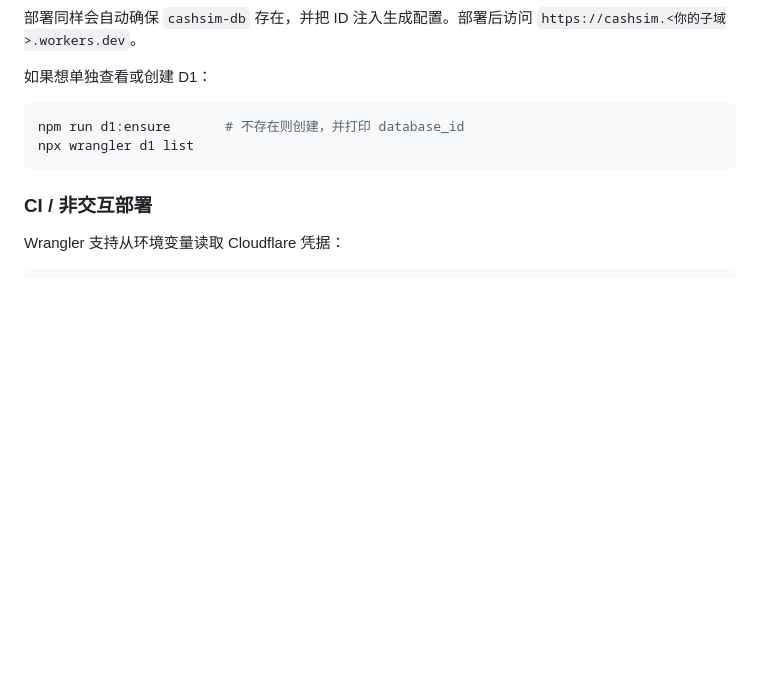
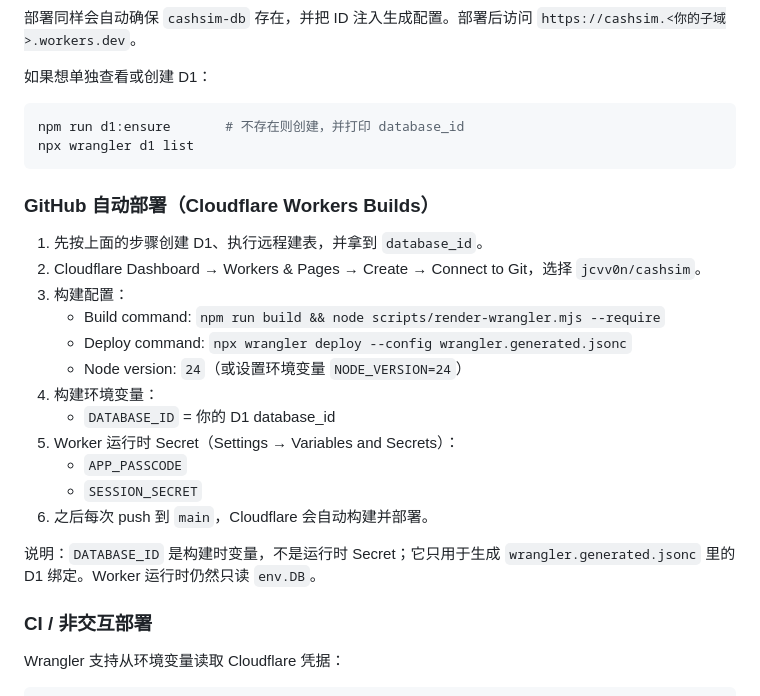
Before and after one commit to jcvv0n/cashsim, a Markdown page: README.md, the part around the change. GitHub-like rendering; blank space fills up the shorter version.

Commit message:
Document Cloudflare Workers Builds GitHub auto-deploy
Co-Authored-By: Claude Code <noreply@anthropic.com>

````diff
--- a/README.md
+++ b/README.md
@@ -87,6 +87,23 @@ npm run d1:ensure       # 不存在则创建，并打印 database_id
 npx wrangler d1 list
 ```
 
+### GitHub 自动部署（Cloudflare Workers Builds）
+
+1. 先按上面的步骤创建 D1、执行远程建表，并拿到 `database_id`。
+2. Cloudflare Dashboard → Workers & Pages → Create → Connect to Git，选择 `jcvv0n/cashsim`。
+3. 构建配置：
+   - Build command: `npm run build && node scripts/render-wrangler.mjs --require`
+   - Deploy command: `npx wrangler deploy --config wrangler.generated.jsonc`
+   - Node version: `24`（或设置环境变量 `NODE_VERSION=24`）
+4. 构建环境变量：
+   - `DATABASE_ID` = 你的 D1 database_id
+5. Worker 运行时 Secret（Settings → Variables and Secrets）：
+   - `APP_PASSCODE`
+   - `SESSION_SECRET`
+6. 之后每次 push 到 `main`，Cloudflare 会自动构建并部署。
+
+说明：`DATABASE_ID` 是构建时变量，不是运行时 Secret；它只用于生成 `wrangler.generated.jsonc` 里的 D1 绑定。Worker 运行时仍然只读 `env.DB`。
+
 ### CI / 非交互部署
 
 Wrangler 支持从环境变量读取 Cloudflare 凭据：
````
